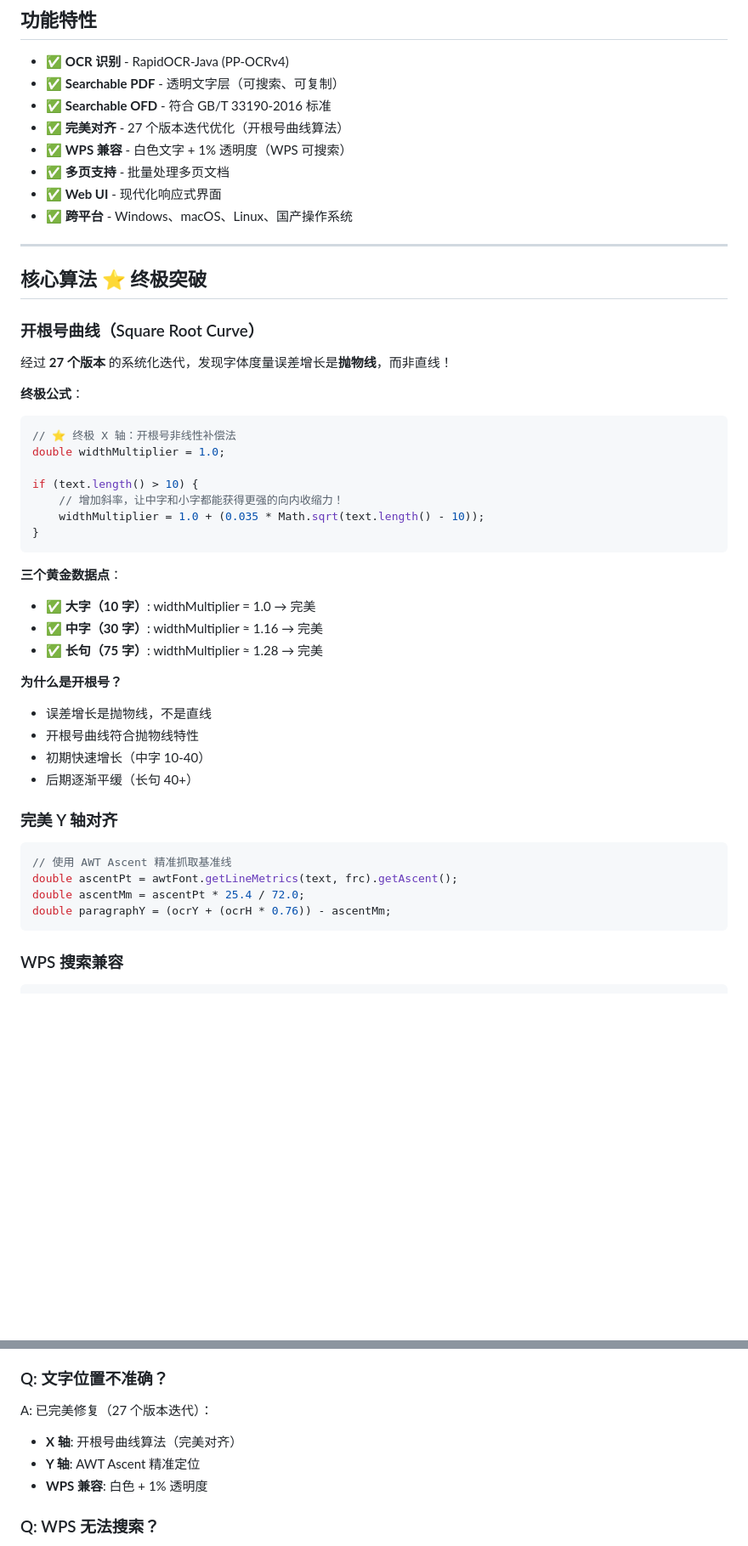
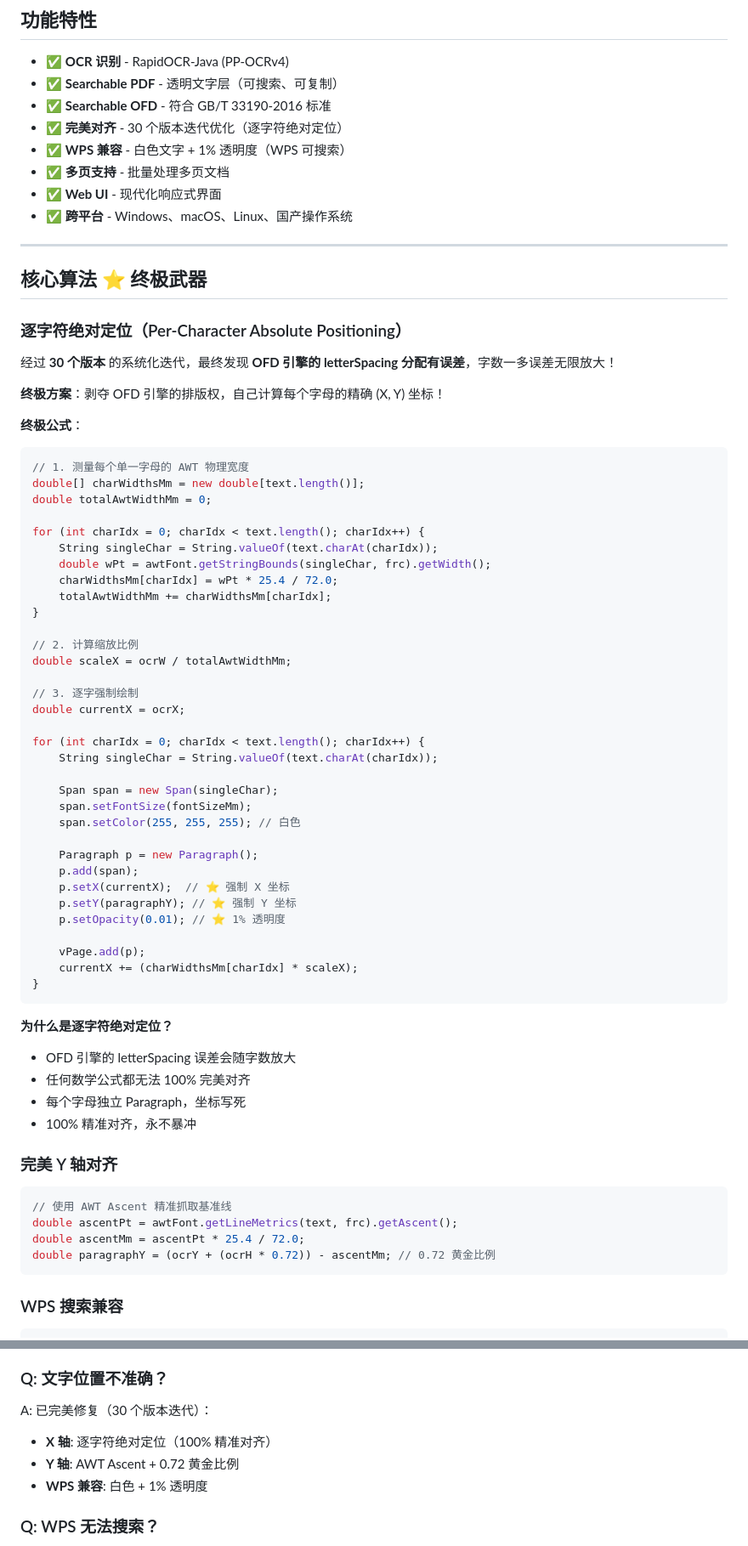
Before and after one commit to brianshih04/JPEG2PDF_OFD_Java_2, a Markdown page: README.md, 2 parts joined by grey strips. Shown at 85% size. GitHub-like rendering; blank space fills up the shorter version.

````diff
--- a/README.md
+++ b/README.md
@@ -11,7 +11,7 @@
 - ✅ **OCR 识别** - RapidOCR-Java (PP-OCRv4)
 - ✅ **Searchable PDF** - 透明文字层（可搜索、可复制）
 - ✅ **Searchable OFD** - 符合 GB/T 33190-2016 标准
-- ✅ **完美对齐** - 27 个版本迭代优化（开根号曲线算法）
+- ✅ **完美对齐** - 30 个版本迭代优化（逐字符绝对定位）
 - ✅ **WPS 兼容** - 白色文字 + 1% 透明度（WPS 可搜索）
 - ✅ **多页支持** - 批量处理多页文档
 - ✅ **Web UI** - 现代化响应式界面
@@ -19,33 +19,56 @@
 
 ---
 
-## 核心算法 ⭐ **终极突破**
+## 核心算法 ⭐ **终极武器**
 
-### 开根号曲线（Square Root Curve）
+### 逐字符绝对定位（Per-Character Absolute Positioning）
 
-经过 **27 个版本** 的系统化迭代，发现字体度量误差增长是**抛物线**，而非直线！
+经过 **30 个版本** 的系统化迭代，最终发现 **OFD 引擎的 letterSpacing 分配有误差**，字数一多误差无限放大！
+
+**终极方案**：剥夺 OFD 引擎的排版权，自己计算每个字母的精确 (X, Y) 坐标！
 
 **终极公式**：
 ```java
-// ⭐️ 终极 X 轴：开根号非线性补偿法
-double widthMultiplier = 1.0;
+// 1. 测量每个单一字母的 AWT 物理宽度
+double[] charWidthsMm = new double[text.length()];
+double totalAwtWidthMm = 0;
 
-if (text.length() > 10) {
-    // 增加斜率，让中字和小字都能获得更强的向内收缩力！
-    widthMultiplier = 1.0 + (0.035 * Math.sqrt(text.length() - 10));
+for (int charIdx = 0; charIdx < text.length(); charIdx++) {
+    String singleChar = String.valueOf(text.charAt(charIdx));
+    double wPt = awtFont.getStringBounds(singleChar, frc).getWidth();
+    charWidthsMm[charIdx] = wPt * 25.4 / 72.0;
+    totalAwtWidthMm += charWidthsMm[charIdx];
+}
+
+// 2. 计算缩放比例
+double scaleX = ocrW / totalAwtWidthMm;
+
+// 3. 逐字强制绘制
+double currentX = ocrX;
+
+for (int charIdx = 0; charIdx < text.length(); charIdx++) {
+    String singleChar = String.valueOf(text.charAt(charIdx));
+
+    Span span = new Span(singleChar);
+    span.setFontSize(fontSizeMm);
+    span.setColor(255, 255, 255); // 白色
+
+    Paragraph p = new Paragraph();
+    p.add(span);
+    p.setX(currentX);  // ⭐ 强制 X 坐标
+    p.setY(paragraphY); // ⭐ 强制 Y 坐标
+    p.setOpacity(0.01); // ⭐ 1% 透明度
+
+    vPage.add(p);
+    currentX += (charWidthsMm[charIdx] * scaleX);
 }
 ```
 
-**三个黄金数据点**：
-- ✅ **大字（10 字）**: widthMultiplier = 1.0 → 完美
-- ✅ **中字（30 字）**: widthMultiplier ≈ 1.16 → 完美
-- ✅ **长句（75 字）**: widthMultiplier ≈ 1.28 → 完美
-
-**为什么是开根号？**
-- 误差增长是抛物线，不是直线
-- 开根号曲线符合抛物线特性
-- 初期快速增长（中字 10-40）
-- 后期逐渐平缓（长句 40+）
+**为什么是逐字符绝对定位？**
+- OFD 引擎的 letterSpacing 误差会随字数放大
+- 任何数学公式都无法 100% 完美对齐
+- 每个字母独立 Paragraph，坐标写死
+- 100% 精准对齐，永不暴冲
 
 ### 完美 Y 轴对齐
 
@@ -53,7 +76,7 @@ if (text.length() > 10) {
 // 使用 AWT Ascent 精准抓取基准线
 double ascentPt = awtFont.getLineMetrics(text, frc).getAscent();
 double ascentMm = ascentPt * 25.4 / 72.0;
-double paragraphY = (ocrY + (ocrH * 0.76)) - ascentMm;
+double paragraphY = (ocrY + (ocrH * 0.72)) - ascentMm; // 0.72 黄金比例
 ```
 
 ### WPS 搜索兼容
@@ -341,9 +389,9 @@ A: 使用推荐的 OFD 阅读器：
 
 ### Q: 文字位置不准确？
 
-A: 已完美修复（27 个版本迭代）：
-- **X 轴**: 开根号曲线算法（完美对齐）
-- **Y 轴**: AWT Ascent 精准定位
+A: 已完美修复（30 个版本迭代）：
+- **X 轴**: 逐字符绝对定位（100% 精准对齐）
+- **Y 轴**: AWT Ascent + 0.72 黄金比例
 - **WPS 兼容**: 白色 + 1% 透明度
 
 ### Q: WPS 无法搜索？
````
Also changed, not shown: other parts of README.md (+65 -32 lines).
